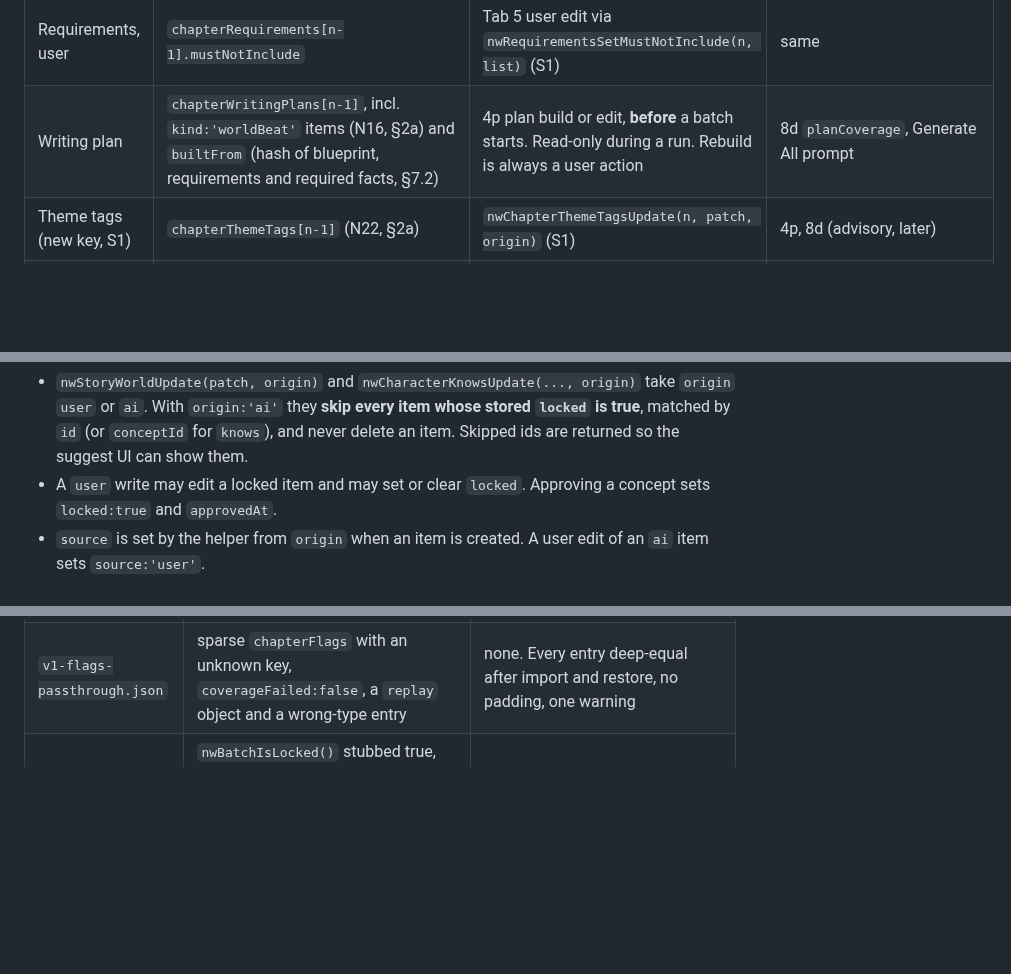
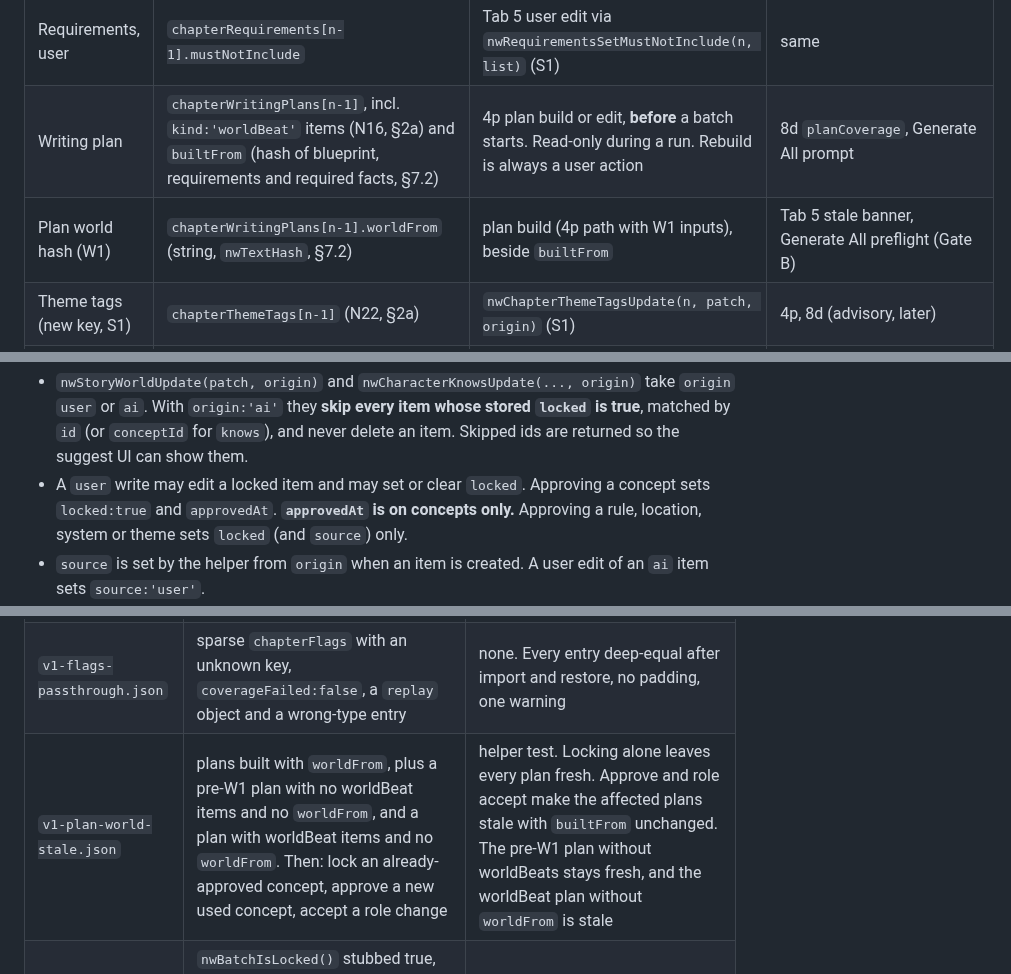
Before and after one commit to bnorth12/AI-Book-Tools, a Markdown page: NovelWriter/docs/ARCHITECTURE.md, 3 parts joined by grey strips. Rendered like a GitHub page; blank space fills up the shorter version.

```diff
--- a/NovelWriter/docs/ARCHITECTURE.md
+++ b/NovelWriter/docs/ARCHITECTURE.md
@@ -330,6 +340,7 @@ Status: DESIGN for A1, revision v6 (v4 cleared Reviewer's NO-GO on `ee8a303`. v5
 | Requirements, derived | `chapterRequirements[n-1].cast`, `.setting`, `.derivedFrom` | `nwDeriveChapterRequirements(n)` (S1) | Q1, Q2 prompt, 8d cast and noteLeak |
 | Requirements, user | `chapterRequirements[n-1].mustNotInclude` | Tab 5 user edit via `nwRequirementsSetMustNotInclude(n, list)` (S1) | same |
 | Writing plan | `chapterWritingPlans[n-1]`, incl. `kind:'worldBeat'` items (N16, §2a) and `builtFrom` (hash of blueprint, requirements and required facts, §7.2) | 4p plan build or edit, **before** a batch starts. Read-only during a run. Rebuild is always a user action | 8d `planCoverage`, Generate All prompt |
+| Plan world hash (W1) | `chapterWritingPlans[n-1].worldFrom` (string, `nwTextHash`, §7.2) | plan build (4p path with W1 inputs), beside `builtFrom` | Tab 5 stale banner, Generate All preflight (Gate B) |
 | Theme tags (new key, S1) | `chapterThemeTags[n-1]` (N22, §2a) | `nwChapterThemeTagsUpdate(n, patch, origin)` (S1) | 4p, 8d (advisory, later) |
 | Coverage flags | `chapterFlags[n-1].coverageFailed`, `.missing`, `.at` | 6b, only through `nwSetChapterFlag(n, patch)` (sole writer, key merge). Clear-on-pass: a passing regenerate merges `{coverageFailed:false, missing:[], at}` | `nwRenderChapterFlag` (Tab 5 `#chapterGenFlag{n}`, Tab 6 `#chapterEditFlag{n}`), renders only when `coverageFailed === true`. Resume |
 | Replay flag | `chapterFlags[n-1].replay{…, at}` | Q3, only through `nwSetChapterFlag` | `nwRenderChapterFlag`, Resume |
@@ -364,7 +375,7 @@ All are **NovelWriter-local, optional and additive**. Absent stays absent, and a
 
 **Canon lock (N17, D2).**
 - `nwStoryWorldUpdate(patch, origin)` and `nwCharacterKnowsUpdate(..., origin)` take `origin` `user` or `ai`. With `origin:'ai'` they **skip every item whose stored `locked` is true**, matched by `id` (or `conceptId` for `knows`), and never delete an item. Skipped ids are returned so the suggest UI can show them.
-- A `user` write may edit a locked item and may set or clear `locked`. Approving a concept sets `locked:true` and `approvedAt`.
+- A `user` write may edit a locked item and may set or clear `locked`. Approving a concept sets `locked:true` and `approvedAt`. **`approvedAt` is on concepts only.** Approving a rule, location, system or theme sets `locked` (and `source`) only.
 - `source` is set by the helper from `origin` when an item is created. A user edit of an `ai` item sets `source:'user'`.
 - AI-suggest (D5) for every N15-N24 field goes through these helpers only, so suggestions are edited by the user before they are folded in.
 - **Whole-replace fields are propose-only for AI.** `genreProfiles`, `structureTemplate`, `immersionWeight`, `arc` and `storyWorld.subplots` carry no per-item lock, so the helpers **refuse** an `origin:'ai'` write to them. AI-suggest shows a proposal and writes nothing. Only the user's accept writes it, with `origin:'user'`. `role` follows the same rule (a classifier result is a proposal, accepted by the user).
@@ -446,6 +457,7 @@ Path: `NovelWriter/fixtures/nw-migration/<case>.json` (beside the existing `Nove
 | `v1-ai-propose-only.json` | user-set `genreProfiles` and `immersionWeight`, then `origin:'ai'` patches to both | helper test. Both refused, values deep-equal, a proposal is returned. A following `origin:'user'` accept writes it |
 | `v1-plan-stale.json` | 5 chapters with plans built from the current inputs, then: ch1 unchanged, ch2 blueprint edited, ch3 a `chapterRequiredFacts` item text edited, ch4 `mustNotInclude` edited, ch5 plan with no `builtFrom`. Also ch1 re-ordered required-facts items and a changed `derivedFrom` only | none. Stale check returns ch2-ch5, ch1 stays fresh (sort by id and `derivedFrom` exclusion), migration writes no `builtFrom`, and no rebuild is triggered |
 | `v1-flags-passthrough.json` | sparse `chapterFlags` with an unknown key, `coverageFailed:false`, a `replay` object and a wrong-type entry | none. Every entry deep-equal after import and restore, no padding, one warning |
+| `v1-plan-world-stale.json` | plans built with `worldFrom`, plus a pre-W1 plan with no worldBeat items and no `worldFrom`, and a plan with worldBeat items and no `worldFrom`. Then: lock an already-approved concept, approve a new used concept, accept a role change | helper test. Locking alone leaves every plan fresh. Approve and role accept make the affected plans stale with `builtFrom` unchanged. The pre-W1 plan without worldBeats stays fresh, and the worldBeat plan without `worldFrom` is stale |
 | `v1-batch-locked.json` | `nwBatchIsLocked()` stubbed true, then one `user` write each to `nwStoryWorldUpdate`, `nwCharacterKnowsUpdate`, `nwChapterThemeTagsUpdate` | helper test. All three refused, `novelData` deep-equal |
 
 ### 5. Write-concurrency rules
```
Also changed, not shown: other parts of NovelWriter/docs/ARCHITECTURE.md (+16 -5 lines).
